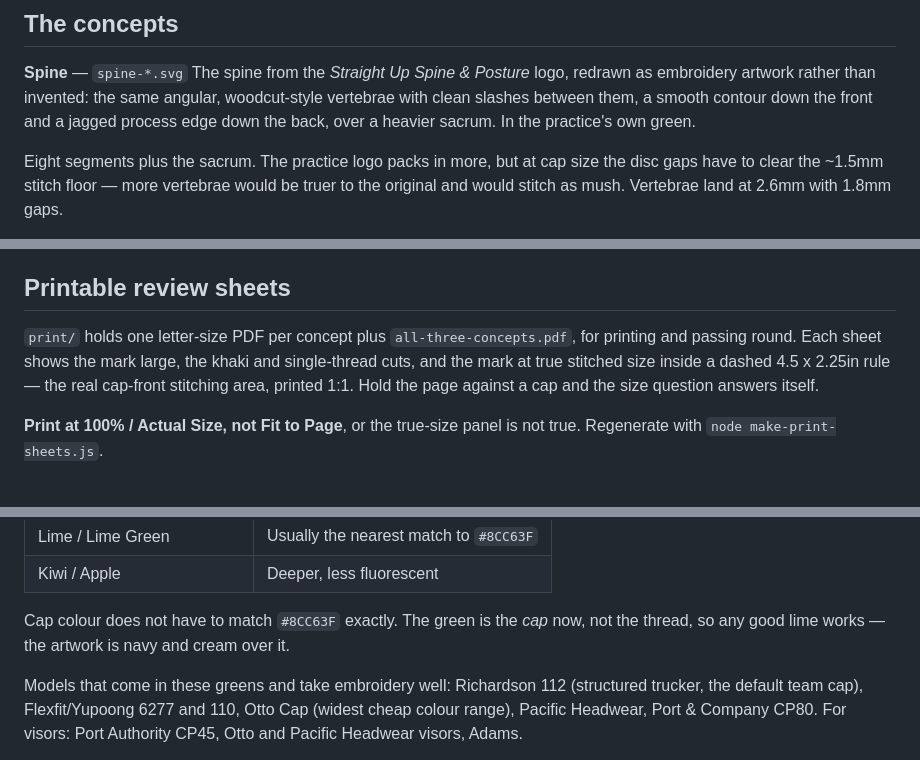
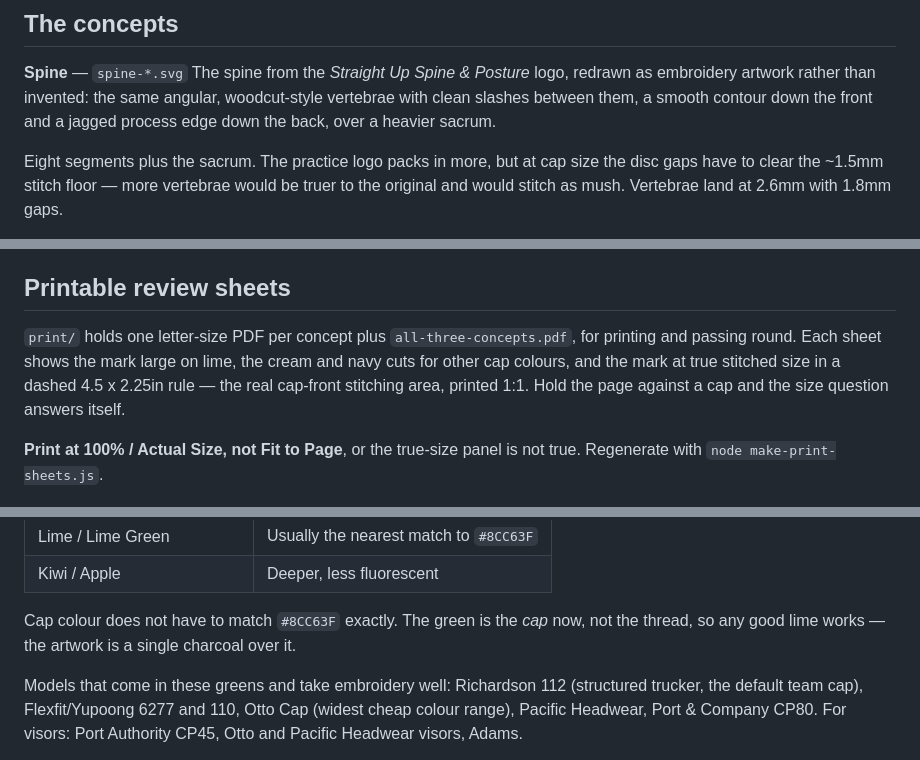
Before and after one commit to JerryWins1/TradingView, a Markdown page: team-ryan-lee/README.md, 3 parts joined by grey strips. Rendered like a GitHub page.

Commit message:
Clear README lines left over from the two-tone artwork
Co-Authored-By: Claude Opus 5 <noreply@anthropic.com>
Claude-Session: https://claude.ai/code/session_01LLoG2NiX2Mso4futy8M4xW

```diff
--- a/team-ryan-lee/README.md
+++ b/team-ryan-lee/README.md
@@ -9,7 +9,7 @@ supplied in three colourways, as vector SVG plus a 2000px PNG proof.
 The spine from the *Straight Up Spine & Posture* logo, redrawn as embroidery
 artwork rather than invented: the same angular, woodcut-style vertebrae with
 clean slashes between them, a smooth contour down the front and a jagged process
-edge down the back, over a heavier sacrum. In the practice's own green.
+edge down the back, over a heavier sacrum.
 
 Eight segments plus the sacrum. The practice logo packs in more, but at cap size
 the disc gaps have to clear the ~1.5mm stitch floor — more vertebrae would be
@@ -90,8 +90,8 @@ detail lands on the seam, where it would distort.
 ## Printable review sheets
 
 `print/` holds one letter-size PDF per concept plus `all-three-concepts.pdf`,
-for printing and passing round. Each sheet shows the mark large, the khaki and
-single-thread cuts, and the mark at true stitched size inside a dashed
+for printing and passing round. Each sheet shows the mark large on lime, the cream
+and navy cuts for other cap colours, and the mark at true stitched size in a dashed
 4.5 x 2.25in rule — the real cap-front stitching area, printed 1:1. Hold the page
 against a cap and the size question answers itself.
 
@@ -115,7 +115,7 @@ Colour names to ask for, roughly warmest to coolest:
 | Kiwi / Apple | Deeper, less fluorescent |
 
 Cap colour does not have to match `#8CC63F` exactly. The green is the *cap* now,
-not the thread, so any good lime works — the artwork is navy and cream over it.
+not the thread, so any good lime works — the artwork is a single charcoal over it.
 
 Models that come in these greens and take embroidery well: Richardson 112
 (structured trucker, the default team cap), Flexfit/Yupoong 6277 and 110, Otto
```
